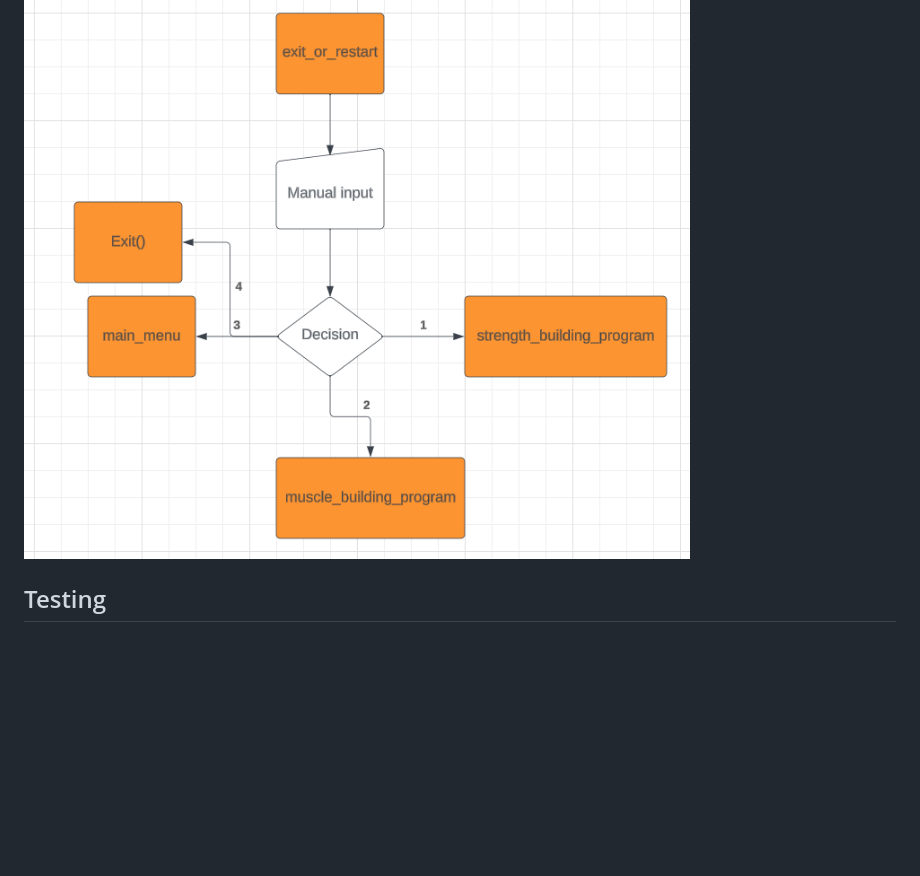
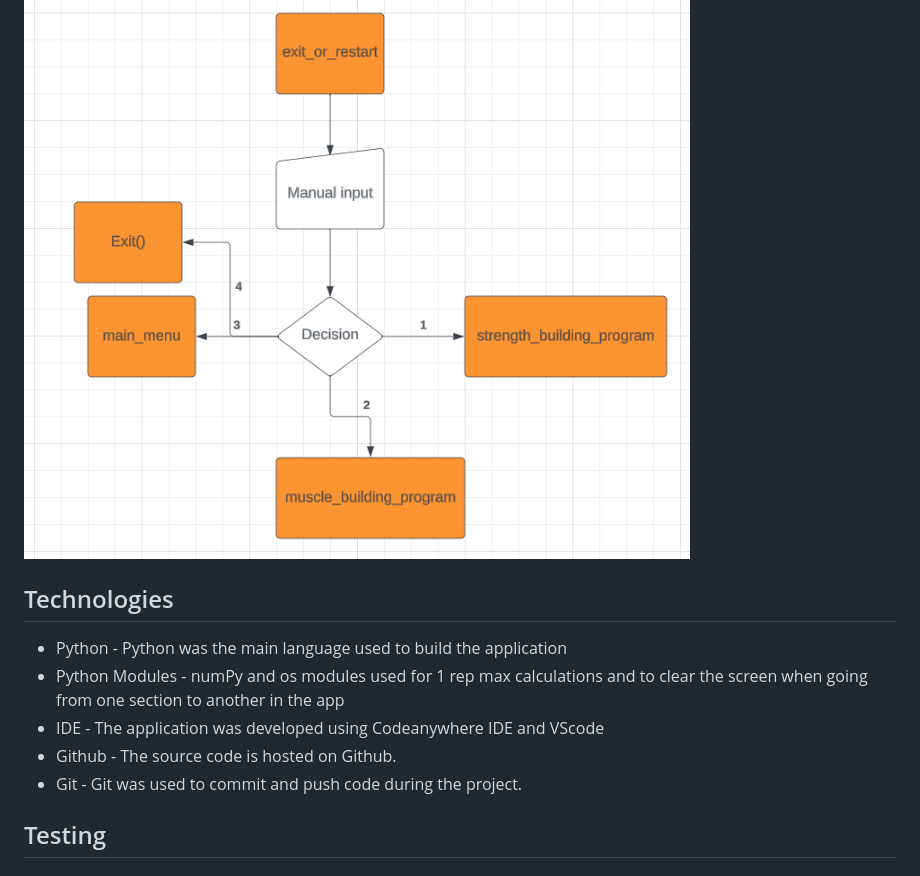
Before and after one commit to defridge/program_builder, a Markdown page: README.md, the part around the change printed below. Rendered like a GitHub page; blank space fills up the shorter version.

Commit message:
Technologies and case study section of the readme complete

```diff
--- a/README.md
+++ b/README.md
@@ -136,6 +136,14 @@ This Python based Program Builder is designed to allow the user to create a cust
 
 ![End/Exit Function](docs/flowcharts/flow_end_exit.png)
 
+## Technologies
+
+* Python - Python was the main language used to build the application
+* Python Modules - numPy and os modules used for 1 rep max calculations and to clear the screen when going from one section to another in the app
+* IDE - The application was developed using Codeanywhere IDE and VScode
+* Github - The source code is hosted on Github.
+* Git - Git was used to commit and push code during the project.
+
 ## Testing
 
 ### Functional Testing
```
Also changed, not shown: other parts of README.md (+18 -0 lines), docs/testing/case_study.png (added), docs/testing/pep.png (added), 1 other file.
